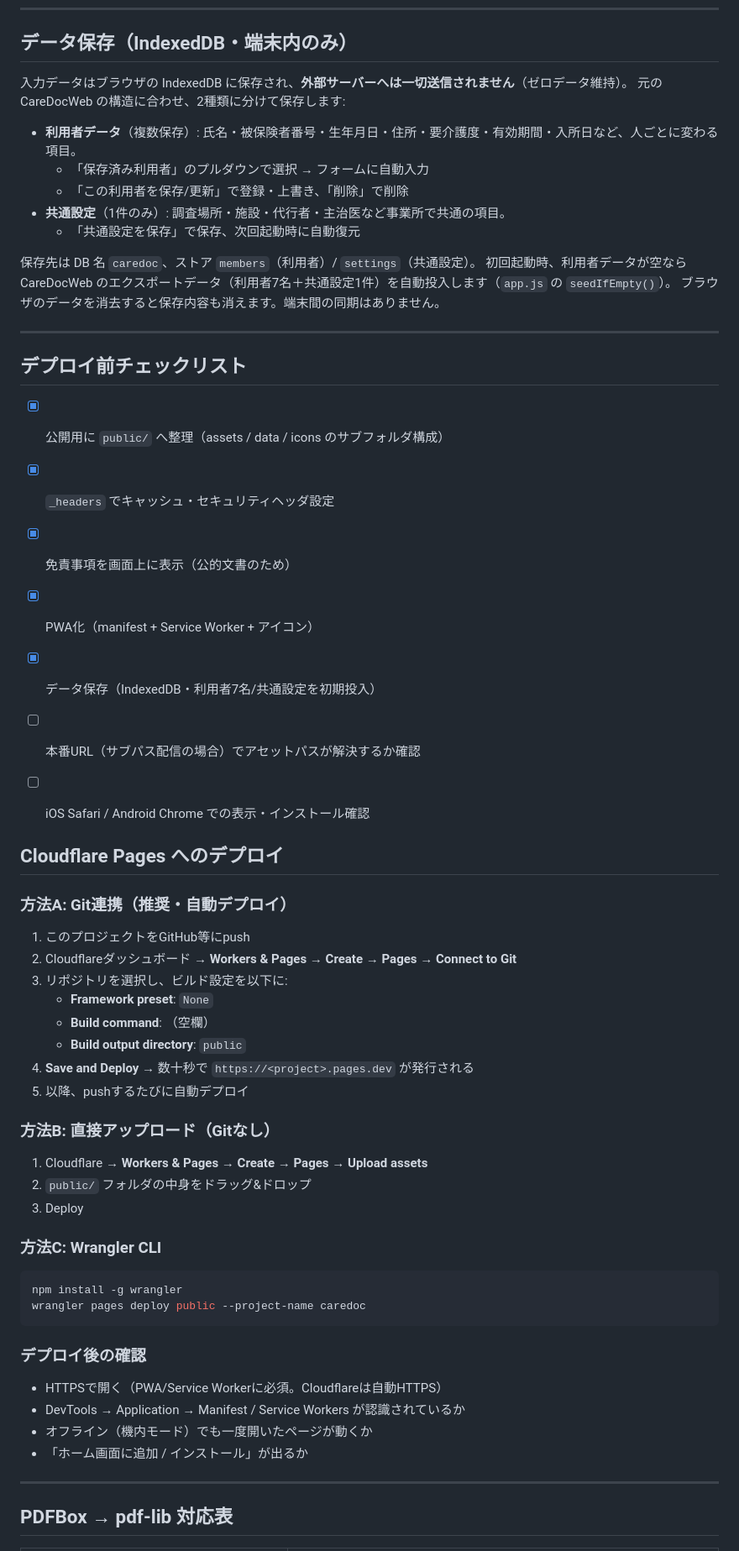
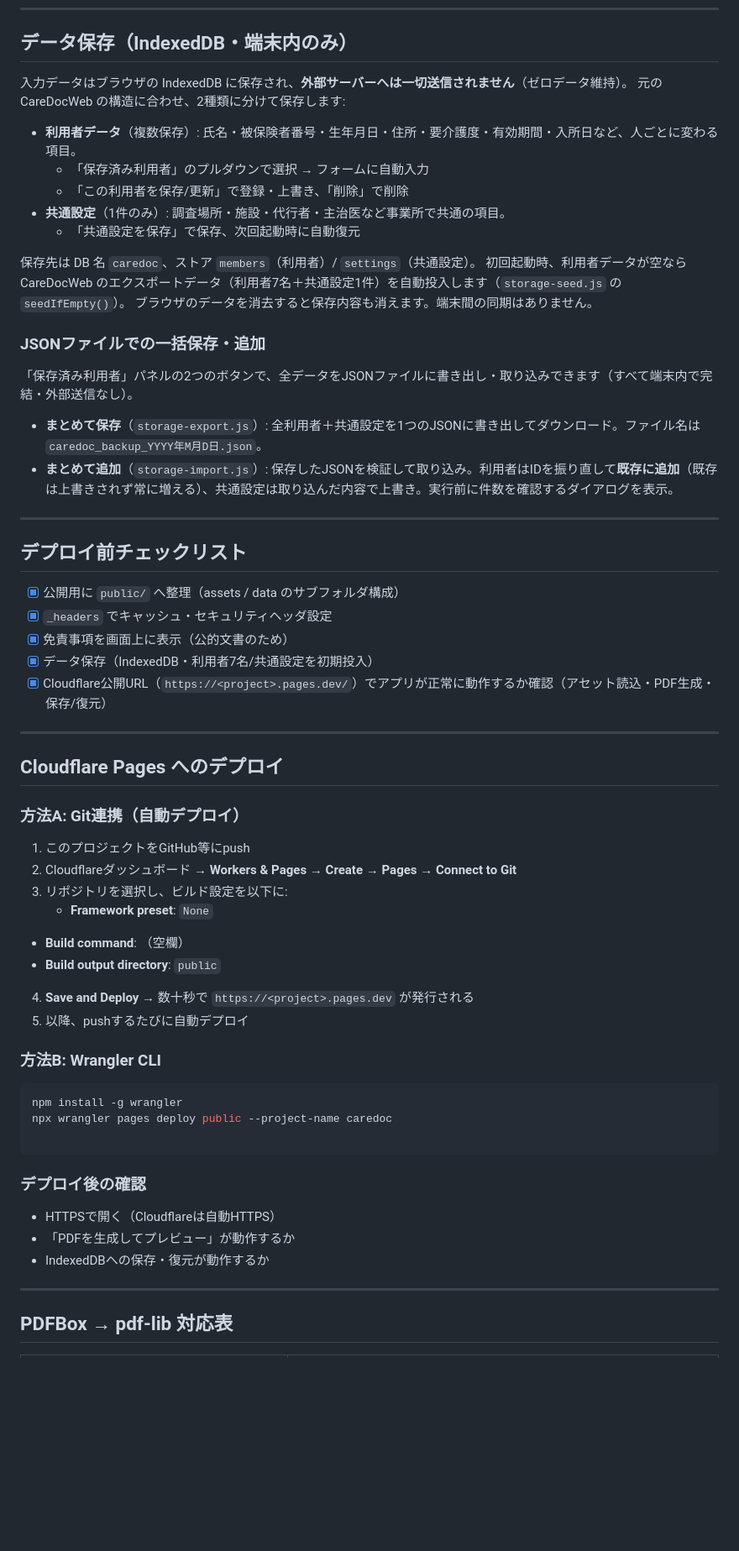
Before and after one commit to masalog/care-doc-lib, a Markdown page: README.md, the part around one of its changes. Shown at 84% size. GitHub-like rendering; blank space fills up the shorter version.

````diff
--- a/README.md
+++ b/README.md
@@ -75,8 +85,7 @@ care-doc-pwa/
 
 ## データ保存（IndexedDB・端末内のみ）
 
-入力データはブラウザの IndexedDB に保存され、**外部サーバーへは一切送信されません**（ゼロデータ維持）。
-元の CareDocWeb の構造に合わせ、2種類に分けて保存します:
+入力データはブラウザの IndexedDB に保存され、**外部サーバーへは一切送信されません**（ゼロデータ維持）。 元の CareDocWeb の構造に合わせ、2種類に分けて保存します:
 
 - **利用者データ**（複数保存）: 氏名・被保険者番号・生年月日・住所・要介護度・有効期間・入所日など、人ごとに変わる項目。
   - 「保存済み利用者」のプルダウンで選択 → フォームに自動入力
@@ -84,51 +93,53 @@ care-doc-pwa/
 - **共通設定**（1件のみ）: 調査場所・施設・代行者・主治医など事業所で共通の項目。
   - 「共通設定を保存」で保存、次回起動時に自動復元
 
-保存先は DB 名 `caredoc`、ストア `members`（利用者）/ `settings`（共通設定）。
-初回起動時、利用者データが空なら CareDocWeb のエクスポートデータ（利用者7名＋共通設定1件）を自動投入します（`app.js` の `seedIfEmpty()`）。
-ブラウザのデータを消去すると保存内容も消えます。端末間の同期はありません。
+保存先は DB 名 `caredoc`、ストア `members`（利用者）/ `settings`（共通設定）。 初回起動時、利用者データが空なら CareDocWeb のエクスポートデータ（利用者7名＋共通設定1件）を自動投入します（`storage-seed.js` の `seedIfEmpty()`）。 ブラウザのデータを消去すると保存内容も消えます。端末間の同期はありません。
+
+### JSONファイルでの一括保存・追加
+
+「保存済み利用者」パネルの2つのボタンで、全データをJSONファイルに書き出し・取り込みできます（すべて端末内で完結・外部送信なし）。
+
+- **まとめて保存**（`storage-export.js`）: 全利用者＋共通設定を1つのJSONに書き出してダウンロード。ファイル名は `caredoc_backup_YYYY年M月D日.json`。
+- **まとめて追加**（`storage-import.js`）: 保存したJSONを検証して取り込み。利用者はIDを振り直して**既存に追加**（既存は上書きされず常に増える）、共通設定は取り込んだ内容で上書き。実行前に件数を確認するダイアログを表示。
 
 ---
 
 ## デプロイ前チェックリスト
 
-- [x] 公開用に `public/` へ整理（assets / data / icons のサブフォルダ構成）
+- [x] 公開用に `public/` へ整理（assets / data のサブフォルダ構成）
 - [x] `_headers` でキャッシュ・セキュリティヘッダ設定
 - [x] 免責事項を画面上に表示（公的文書のため）
-- [x] PWA化（manifest + Service Worker + アイコン）
 - [x] データ保存（IndexedDB・利用者7名/共通設定を初期投入）
-- [ ] 本番URL（サブパス配信の場合）でアセットパスが解決するか確認
-- [ ] iOS Safari / Android Chrome での表示・インストール確認
+- [x] Cloudflare公開URL（`https://<project>.pages.dev/`）でアプリが正常に動作するか確認（アセット読込・PDF生成・保存/復元）
 
+---
 
 ## Cloudflare Pages へのデプロイ
 
-### 方法A: Git連携（推奨・自動デプロイ）
+### 方法A: Git連携（自動デプロイ）
+
 1. このプロジェクトをGitHub等にpush
 2. Cloudflareダッシュボード → **Workers & Pages** → **Create** → **Pages** → **Connect to Git**
 3. リポジトリを選択し、ビルド設定を以下に:
    - **Framework preset**: `None`
-   - **Build command**: （空欄）
-   - **Build output directory**: `public`
+- **Build command**: （空欄）
+- **Build output directory**: `public`
 4. **Save and Deploy** → 数十秒で `https://<project>.pages.dev` が発行される
 5. 以降、pushするたびに自動デプロイ
 
-### 方法B: 直接アップロード（Gitなし）
-1. Cloudflare → **Workers & Pages** → **Create** → **Pages** → **Upload assets**
-2. `public/` フォルダの中身をドラッグ&ドロップ
-3. Deploy
+### 方法B: Wrangler CLI
 
-### 方法C: Wrangler CLI
 ```bash
 npm install -g wrangler
-wrangler pages deploy public --project-name caredoc
+npx wrangler pages deploy public --project-name caredoc
+
 ```
 
 ### デプロイ後の確認
-- HTTPSで開く（PWA/Service Workerに必須。Cloudflareは自動HTTPS）
-- DevTools → Application → Manifest / Service Workers が認識されているか
-- オフライン（機内モード）でも一度開いたページが動くか
-- 「ホーム画面に追加 / インストール」が出るか
+
+- HTTPSで開く（Cloudflareは自動HTTPS）
+- 「PDFを生成してプレビュー」が動作するか
+- IndexedDBへの保存・復元が動作するか
 
 ---
 
````
Also changed, not shown: other parts of README.md (+36 -34 lines).
